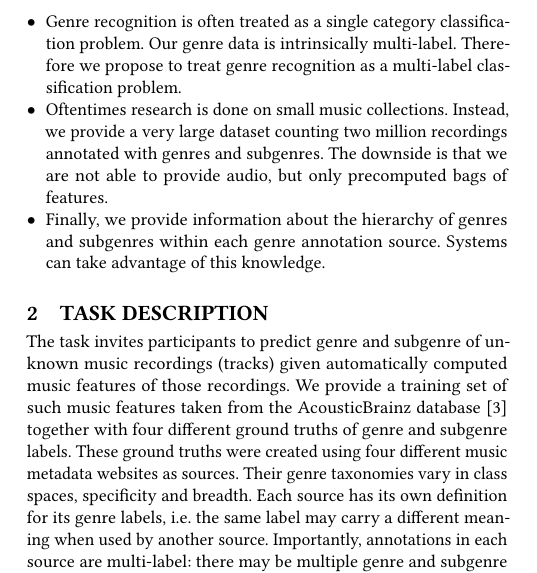
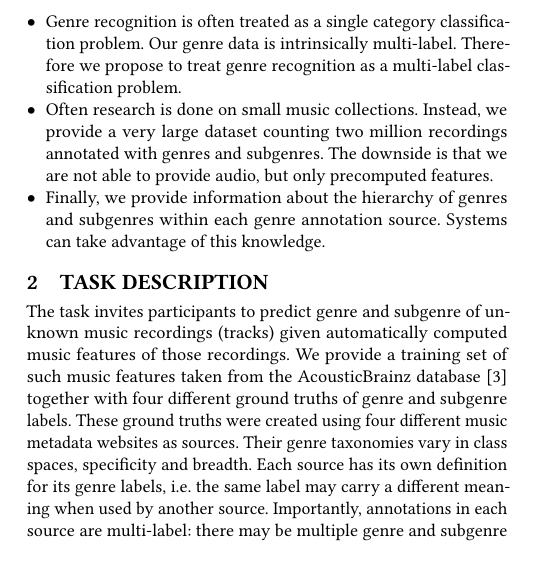
Before and after one commit to MTG/acousticbrainz-genre-dataset, a LaTeX paper (latex/acousticbrainz-genre-task-me17.tex): part of one column of page 1 of 3, cut so that both start at the same text. Compiled offline with pdfLaTeX.

Commit message:
Small fixes to shorten the text

```diff
--- a/latex/acousticbrainz-genre-task-me17.tex
+++ b/latex/acousticbrainz-genre-task-me17.tex
@@ -208,16 +208,18 @@ Our genre data is
 intrinsically multi-label. Therefore we propose to treat genre recognition as a
 multi-label classification problem.
 
-\item Oftentimes research is done on small music collections. Instead, we
+\item Often research is done on small music collections. Instead, we
 provide a very large dataset counting two million recordings annotated with genres
 and subgenres. The downside is that we are not able to provide audio, but only
-precomputed bags of features.
+precomputed %bags of
+features.
 
 \item Finally, we provide information about the hierarchy of genres and
 subgenres within each genre annotation source. Systems can take advantage of
 this knowledge.
 
 \end{itemize}
+
 
 %Bringing the AcousticBrainz Genre Task to MediaEval, our goal is to benefit from
 %contributions and expertise of a broader machine learning and multimedia
```
